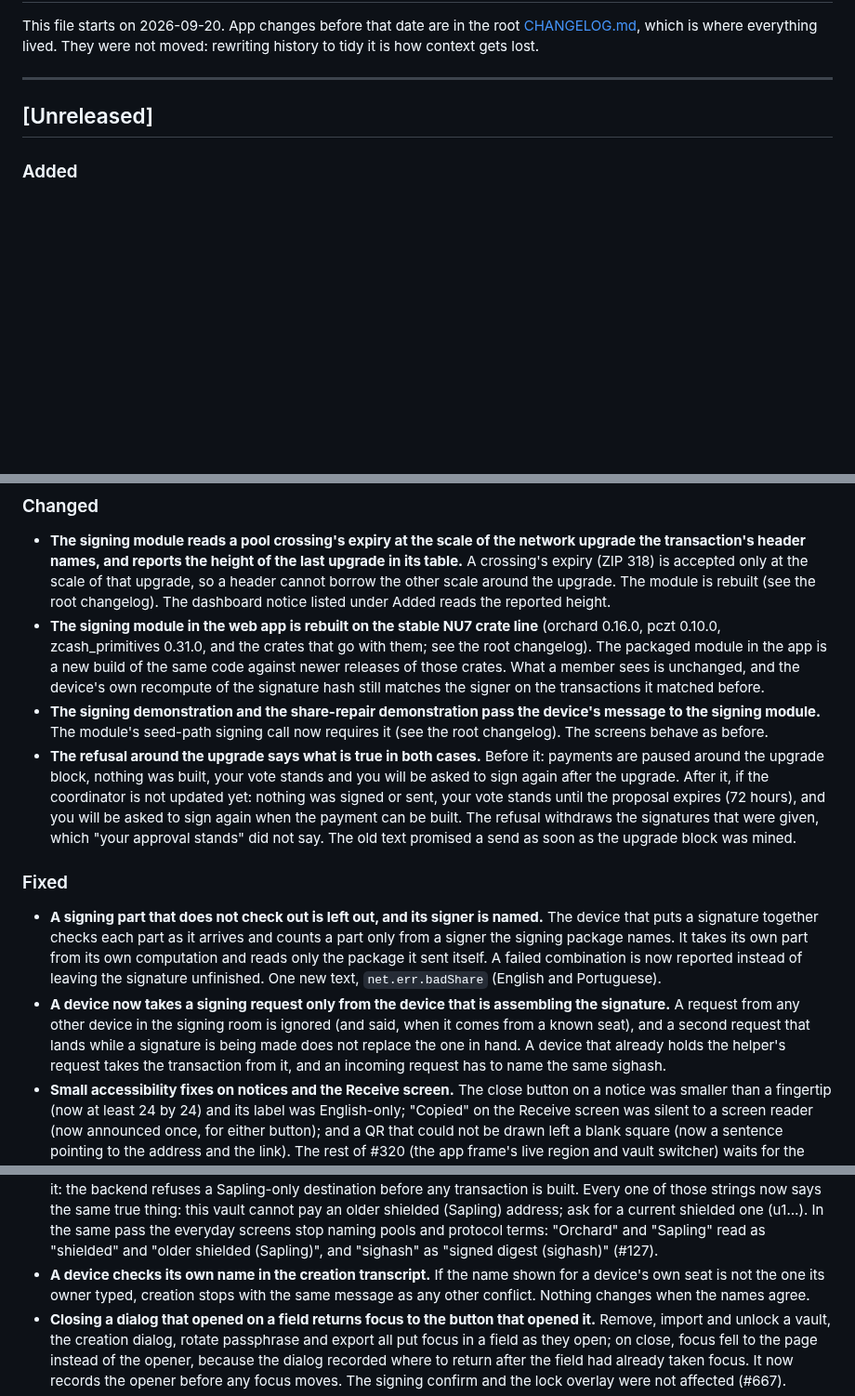
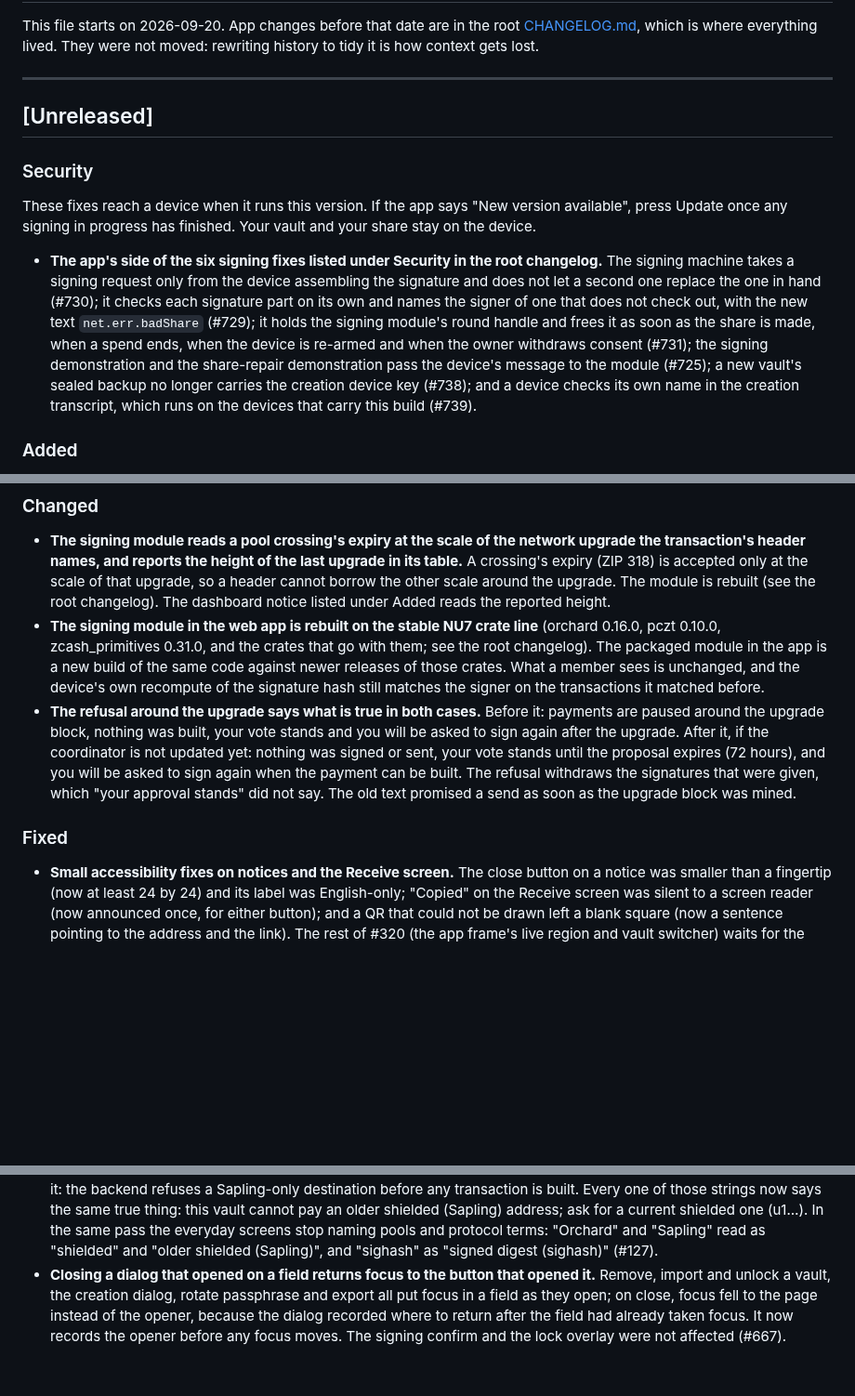
Before and after one commit to deegalabs/konclave, a Markdown page: ui/CHANGELOG.md, 3 parts joined by grey strips. Shown at 93% size. Rendered like a GitHub page; blank space fills up the shorter version.

```diff
--- a/ui/CHANGELOG.md
+++ b/ui/CHANGELOG.md
@@ -40,6 +40,21 @@ history to tidy it is how context gets lost.
 
 ## [Unreleased]
 
+### Security
+
+These fixes reach a device when it runs this version. If the app says "New version available", press
+Update once any signing in progress has finished. Your vault and your share stay on the device.
+
+- **The app's side of the six signing fixes listed under Security in the root changelog.** The signing
+  machine takes a signing request only from the device assembling the signature and does not let a
+  second one replace the one in hand (#730); it checks each signature part on its own and names the
+  signer of one that does not check out, with the new text `net.err.badShare` (#729); it holds the
+  signing module's round handle and frees it as soon as the share is made, when a spend ends, when the
+  device is re-armed and when the owner withdraws consent (#731); the signing demonstration and the
+  share-repair demonstration pass the device's message to the module (#725); a new vault's sealed backup
+  no longer carries the creation device key (#738); and a device checks its own name in the creation
+  transcript, which runs on the devices that carry this build (#739).
+
 ### Added
 
 - The proof screen lists two more mainnet transactions, the 21st and the 22nd: the first production send on the redeployed
@@ -69,9 +84,6 @@ history to tidy it is how context gets lost.
   packaged module in the app is a new build of the same code against newer releases of those crates.
   What a member sees is unchanged, and the device's own recompute of the signature hash still matches
   the signer on the transactions it matched before.
-- **The signing demonstration and the share-repair demonstration pass the device's message to the
-  signing module.** The module's seed-path signing call now requires it (see the root changelog). The
-  screens behave as before.
 - **The refusal around the upgrade says what is true in both cases.** Before it: payments are paused
   around the upgrade block, nothing was built, your vote stands and you will be asked to sign again
   after the upgrade. After it, if the coordinator is not updated yet: nothing was signed or sent, your
@@ -81,16 +93,6 @@ history to tidy it is how context gets lost.
 
 ### Fixed
 
-- **A signing part that does not check out is left out, and its signer is named.** The device that
-  puts a signature together checks each part as it arrives and counts a part only from a signer the
-  signing package names. It takes its own part from its own computation and reads only the package
-  it sent itself. A failed combination is now reported instead of leaving the signature
-  unfinished. One new text, `net.err.badShare` (English and Portuguese).
-- **A device now takes a signing request only from the device that is assembling the signature.**
-  A request from any other device in the signing room is ignored (and said, when it comes from a
-  known seat), and a second request that lands while a signature is being made does not replace
-  the one in hand. A device that already holds the helper's request takes the transaction from it,
-  and an incoming request has to name the same sighash.
 - **Small accessibility fixes on notices and the Receive screen.** The close button on a notice was
   smaller than a fingertip (now at least 24 by 24) and its label was English-only; "Copied" on the
   Receive screen was silent to a screen reader (now announced once, for either button); and a QR that
@@ -126,9 +128,6 @@ history to tidy it is how context gets lost.
   pay an older shielded (Sapling) address; ask for a current shielded one (u1…). In the same pass the
   everyday screens stop naming pools and protocol terms: "Orchard" and "Sapling" read as "shielded"
   and "older shielded (Sapling)", and "sighash" as "signed digest (sighash)" (#127).
-- **A device checks its own name in the creation transcript.** If the name shown for a device's own
-  seat is not the one its owner typed, creation stops with the same message as any other conflict.
-  Nothing changes when the names agree.
 - **Closing a dialog that opened on a field returns focus to the button that opened it.** Remove,
   import and unlock a vault, the creation dialog, rotate passphrase and export all put focus in a
   field as they open; on close, focus fell to the page instead of the opener, because the dialog
```
Also changed, not shown: CHANGELOG.md (+75 -29 lines).
